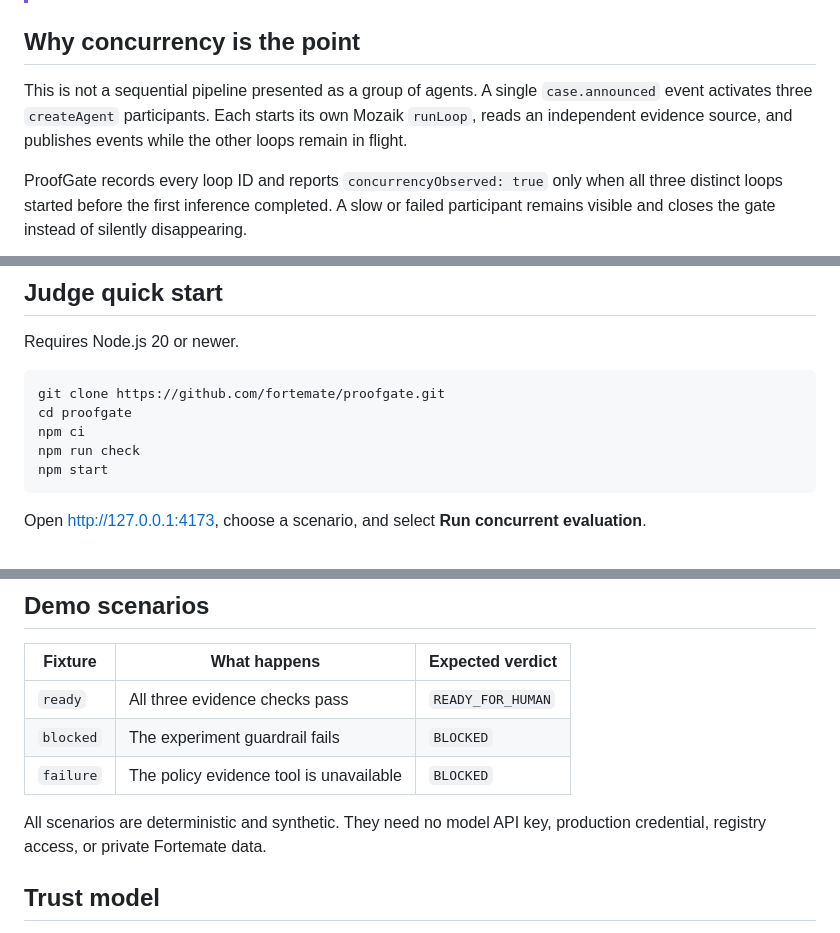
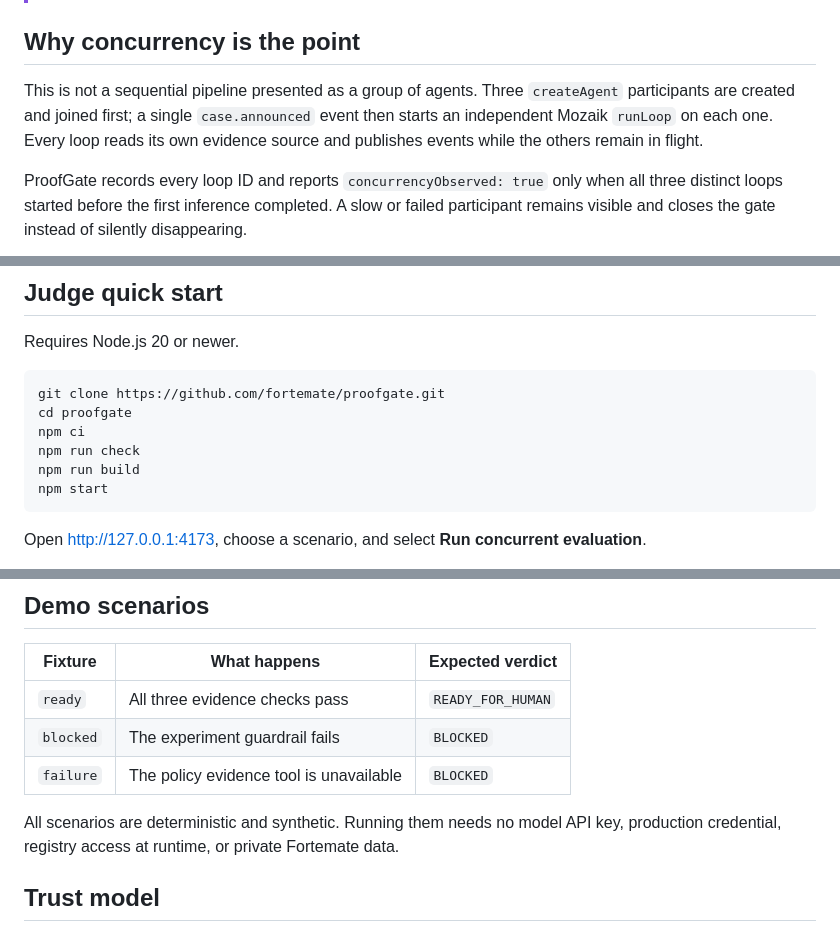
Before and after one commit to fortemate/proofgate, a Markdown page: README.md, 3 parts joined by grey strips. Drawn GitHub-style.

Commit message:
docs: address submission guide review

````diff
--- a/README.md
+++ b/README.md
@@ -29,10 +29,11 @@ one of only two outcomes:
 
 ## Why concurrency is the point
 
-This is not a sequential pipeline presented as a group of agents. A single
-`case.announced` event activates three `createAgent` participants. Each starts
-its own Mozaik `runLoop`, reads an independent evidence source, and publishes
-events while the other loops remain in flight.
+This is not a sequential pipeline presented as a group of agents. Three
+`createAgent` participants are created and joined first; a single
+`case.announced` event then starts an independent Mozaik `runLoop` on each one.
+Every loop reads its own evidence source and publishes events while the others
+remain in flight.
 
 ProofGate records every loop ID and reports `concurrencyObserved: true` only
 when all three distinct loops started before the first inference completed.
@@ -97,6 +98,7 @@ git clone https://github.com/fortemate/proofgate.git
 cd proofgate
 npm ci
 npm run check
+npm run build
 npm start
 ```
 
@@ -126,8 +128,9 @@ npm run demo -- ready --json
 | `blocked` | The experiment guardrail fails          | `BLOCKED`         |
 | `failure` | The policy evidence tool is unavailable | `BLOCKED`         |
 
-All scenarios are deterministic and synthetic. They need no model API key,
-production credential, registry access, or private Fortemate data.
+All scenarios are deterministic and synthetic. Running them needs no model API
+key, production credential, registry access at runtime, or private Fortemate
+data.
 
 ## Trust model
 
````
